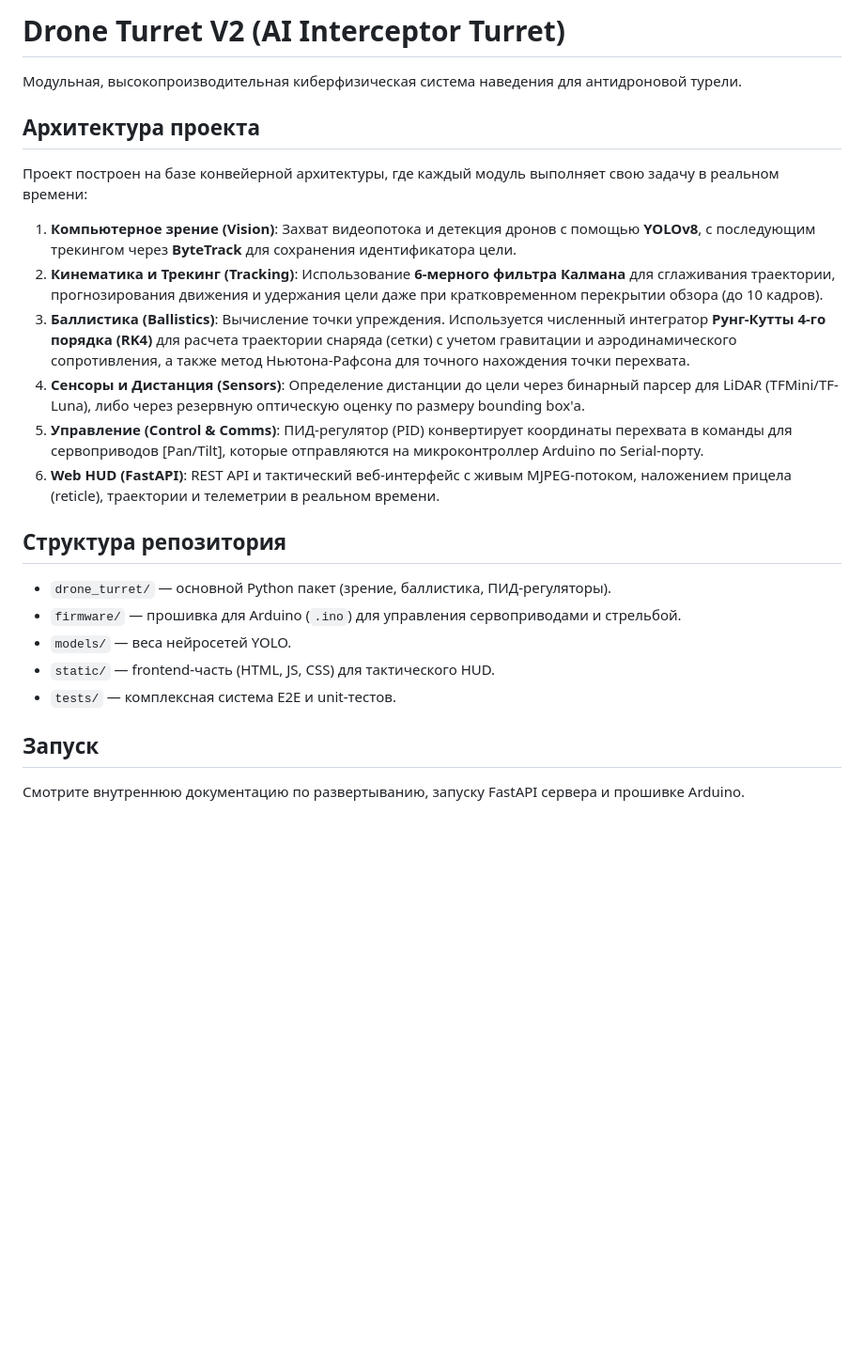
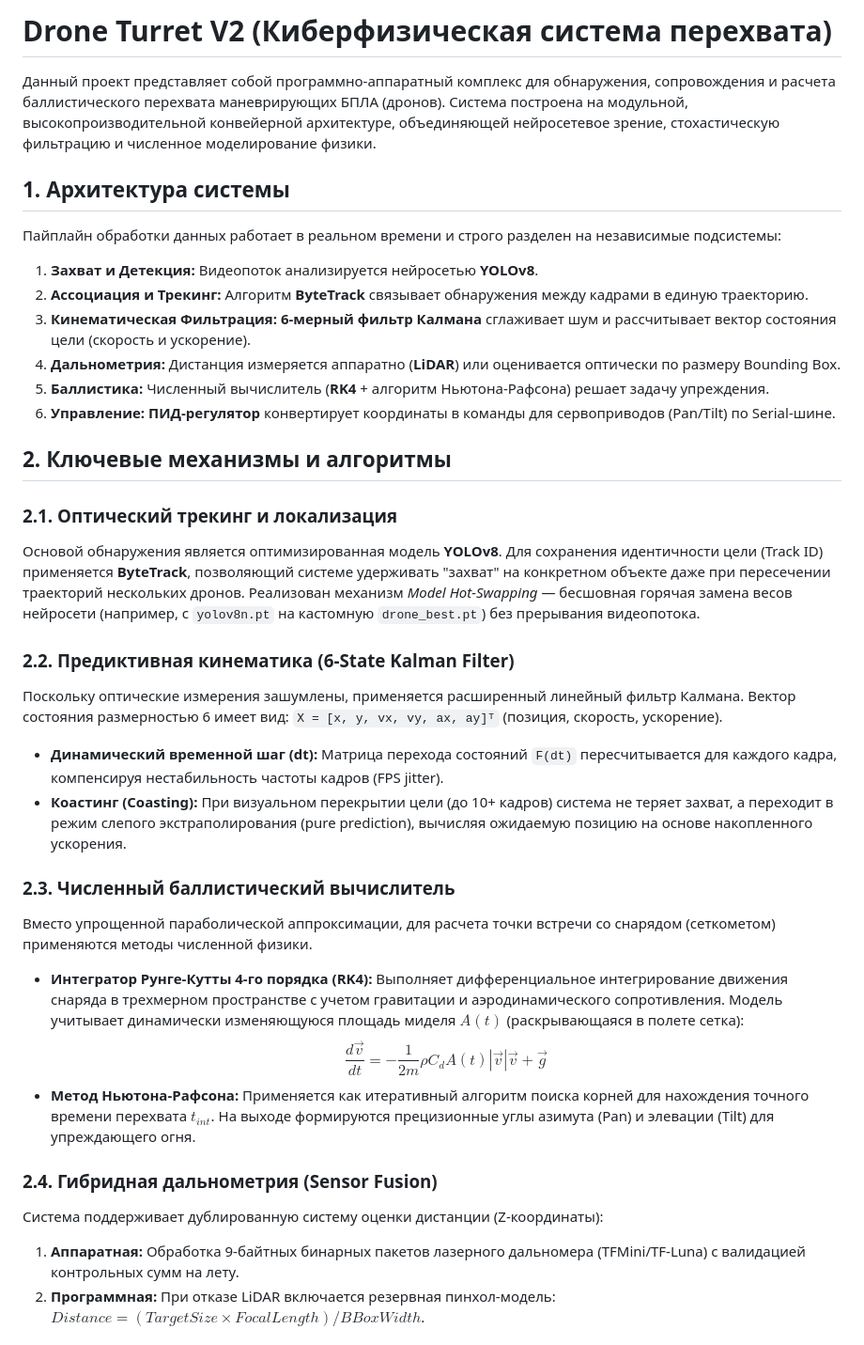
Before and after one commit to Fayzullo637/drone_turret_v2, a Markdown page: README.md, the part around one of its changes. Shown at 94% size. GitHub-like rendering; blank space fills up the shorter version.

Commit message:
Rewrite README with detailed mechanics

```diff
--- a/README.md
+++ b/README.md
@@ -1,25 +1,37 @@
-# Drone Turret V2 (AI Interceptor Turret)
+# Drone Turret V2 (Киберфизическая система перехвата)
 
-Модульная, высокопроизводительная киберфизическая система наведения для антидроновой турели.
+Данный проект представляет собой программно-аппаратный комплекс для обнаружения, сопровождения и расчета баллистического перехвата маневрирующих БПЛА (дронов). Система построена на модульной, высокопроизводительной конвейерной архитектуре, объединяющей нейросетевое зрение, стохастическую фильтрацию и численное моделирование физики.
 
-## Архитектура проекта
+## 1. Архитектура системы
 
-Проект построен на базе конвейерной архитектуры, где каждый модуль выполняет свою задачу в реальном времени:
+Пайплайн обработки данных работает в реальном времени и строго разделен на независимые подсистемы:
 
-1. **Компьютерное зрение (Vision)**: Захват видеопотока и детекция дронов с помощью **YOLOv8**, с последующим трекингом через **ByteTrack** для сохранения идентификатора цели.
-2. **Кинематика и Трекинг (Tracking)**: Использование **6-мерного фильтра Калмана** для сглаживания траектории, прогнозирования движения и удержания цели даже при кратковременном перекрытии обзора (до 10 кадров).
-3. **Баллистика (Ballistics)**: Вычисление точки упреждения. Используется численный интегратор **Рунг-Кутты 4-го порядка (RK4)** для расчета траектории снаряда (сетки) с учетом гравитации и аэродинамического сопротивления, а также метод Ньютона-Рафсона для точного нахождения точки перехвата.
-4. **Сенсоры и Дистанция (Sensors)**: Определение дистанции до цели через бинарный парсер для LiDAR (TFMini/TF-Luna), либо через резервную оптическую оценку по размеру bounding box'а.
-5. **Управление (Control & Comms)**: ПИД-регулятор (PID) конвертирует координаты перехвата в команды для сервоприводов [Pan/Tilt], которые отправляются на микроконтроллер Arduino по Serial-порту.
-6. **Web HUD (FastAPI)**: REST API и тактический веб-интерфейс с живым MJPEG-потоком, наложением прицела (reticle), траектории и телеметрии в реальном времени.
+1. **Захват и Детекция:** Видеопоток анализируется нейросетью **YOLOv8**.
+2. **Ассоциация и Трекинг:** Алгоритм **ByteTrack** связывает обнаружения между кадрами в единую траекторию.
+3. **Кинематическая Фильтрация:** **6-мерный фильтр Калмана** сглаживает шум и рассчитывает вектор состояния цели (скорость и ускорение).
+4. **Дальнометрия:** Дистанция измеряется аппаратно (**LiDAR**) или оценивается оптически по размеру Bounding Box.
+5. **Баллистика:** Численный вычислитель (**RK4** + алгоритм Ньютона-Рафсона) решает задачу упреждения.
+6. **Управление:** **ПИД-регулятор** конвертирует координаты в команды для сервоприводов (Pan/Tilt) по Serial-шине.
 
-## Структура репозитория
+## 2. Ключевые механизмы и алгоритмы
 
-- `drone_turret/` — основной Python пакет (зрение, баллистика, ПИД-регуляторы).
-- `firmware/` — прошивка для Arduino (`.ino`) для управления сервоприводами и стрельбой.
-- `models/` — веса нейросетей YOLO.
-- `static/` — frontend-часть (HTML, JS, CSS) для тактического HUD.
-- `tests/` — комплексная система E2E и unit-тестов.
+### 2.1. Оптический трекинг и локализация
+Основой обнаружения является оптимизированная модель **YOLOv8**. Для сохранения идентичности цели (Track ID) применяется **ByteTrack**, позволяющий системе удерживать "захват" на конкретном объекте даже при пересечении траекторий нескольких дронов. Реализован механизм *Model Hot-Swapping* — бесшовная горячая замена весов нейросети (например, с `yolov8n.pt` на кастомную `drone_best.pt`) без прерывания видеопотока.
 
-## Запуск
-Смотрите внутреннюю документацию по развертыванию, запуску FastAPI сервера и прошивке Arduino.
+### 2.2. Предиктивная кинематика (6-State Kalman Filter)
+Поскольку оптические измерения зашумлены, применяется расширенный линейный фильтр Калмана.
+Вектор состояния размерностью 6 имеет вид: `X = [x, y, vx, vy, ax, ay]ᵀ` (позиция, скорость, ускорение).
+* **Динамический временной шаг (dt):** Матрица перехода состояний `F(dt)` пересчитывается для каждого кадра, компенсируя нестабильность частоты кадров (FPS jitter).
+* **Коастинг (Coasting):** При визуальном перекрытии цели (до 10+ кадров) система не теряет захват, а переходит в режим слепого экстраполирования (pure prediction), вычисляя ожидаемую позицию на основе накопленного ускорения.
+
+### 2.3. Численный баллистический вычислитель
+Вместо упрощенной параболической аппроксимации, для расчета точки встречи со снарядом (сеткометом) применяются методы численной физики.
+* **Интегратор Рунге-Кутты 4-го порядка (RK4):** Выполняет дифференциальное интегрирование движения снаряда в трехмерном пространстве с учетом гравитации и аэродинамического сопротивления. Модель учитывает динамически изменяющуюся площадь миделя $A(t)$ (раскрывающаяся в полете сетка):
+  $$ \frac{d\vec{v}}{dt} = -\frac{1}{2m} \rho C_d A(t) |\vec{v}|\vec{v} + \vec{g} $$
+* **Метод Ньютона-Рафсона:** Применяется как итеративный алгоритм поиска корней для нахождения точного времени перехвата $t_{int}$. На выходе формируются прецизионные углы азимута (Pan) и элевации (Tilt) для упреждающего огня.
+
+### 2.4. Гибридная дальнометрия (Sensor Fusion)
+Система поддерживает дублированную систему оценки дистанции (Z-координаты):
+1. **Аппаратная:** Обработка 9-байтных бинарных пакетов лазерного дальномера (TFMini/TF-Luna) с валидацией контрольных сумм на лету.
+2. **Программная:** При отказе LiDAR включается резервная пинхол-модель: $Distance = (TargetSize \times FocalLength) / BBoxWidth$.
+
```
Also changed, not shown: other parts of README.md (+27 -0 lines).
